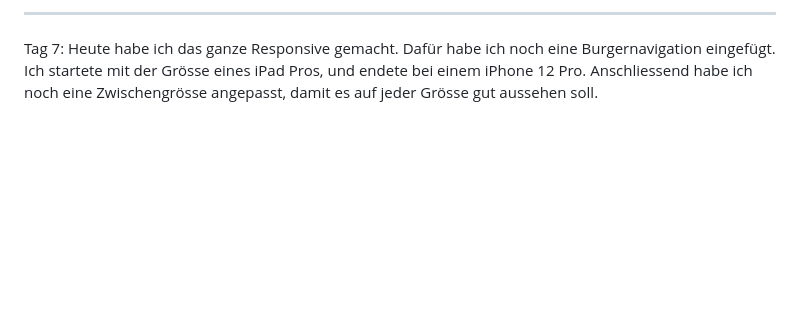
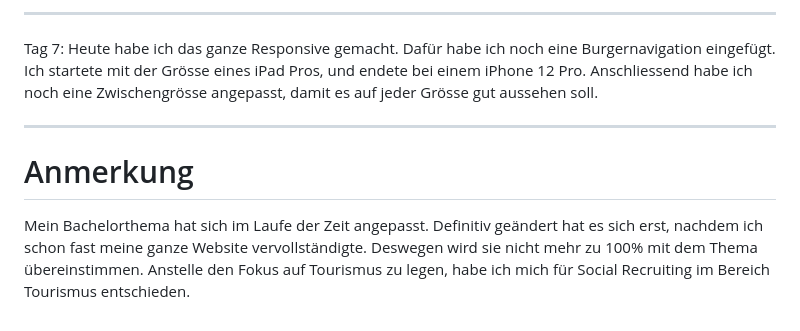
Before and after one commit to SelinaLara/IM-5-Projekt-Selina, a Markdown page: README.md, the part around the change. Rendered like a GitHub page; blank space fills up the shorter version.

Commit message:
Update Dokumentation

```diff
--- a/README.md
+++ b/README.md
@@ -18,3 +18,6 @@ ________________________
 Tag 6: Für die Aktivitäten page habe ich ein wenig herumgespielt. ich habe einen neue Slideshow eingefügt (manuelle), dabei hat mir Chat GPT geholfen. Des weiteren habe ich probiert mit Instagram Beiträge einzubeten, da man aber heutzutage auch hier API's braucht, und ich mir kein professioneller Meta Account erstellen wollte, habe ich diesen Versuch abgebrochen. Auch das einfügen einer Website via einem iframe, habe ich am Schluss gelöscht. Daher habe ich mich für ein simples Design entschieden.
 ________________________
 Tag 7: Heute habe ich das ganze Responsive gemacht. Dafür habe ich noch eine Burgernavigation eingefügt. Ich startete mit der Grösse eines iPad Pros, und endete bei einem iPhone 12 Pro. Anschliessend habe ich noch eine Zwischengrösse angepasst, damit es auf jeder Grösse gut aussehen soll.
+________________________
+# Anmerkung
+Mein Bachelorthema hat sich im Laufe der Zeit angepasst. Definitiv geändert hat es sich erst, nachdem ich schon fast meine ganze Website vervollständigte. Deswegen wird sie nicht mehr zu 100% mit dem Thema übereinstimmen. Anstelle den Fokus auf Tourismus zu legen, habe ich mich für Social Recruiting im Bereich Tourismus entschieden.
```
